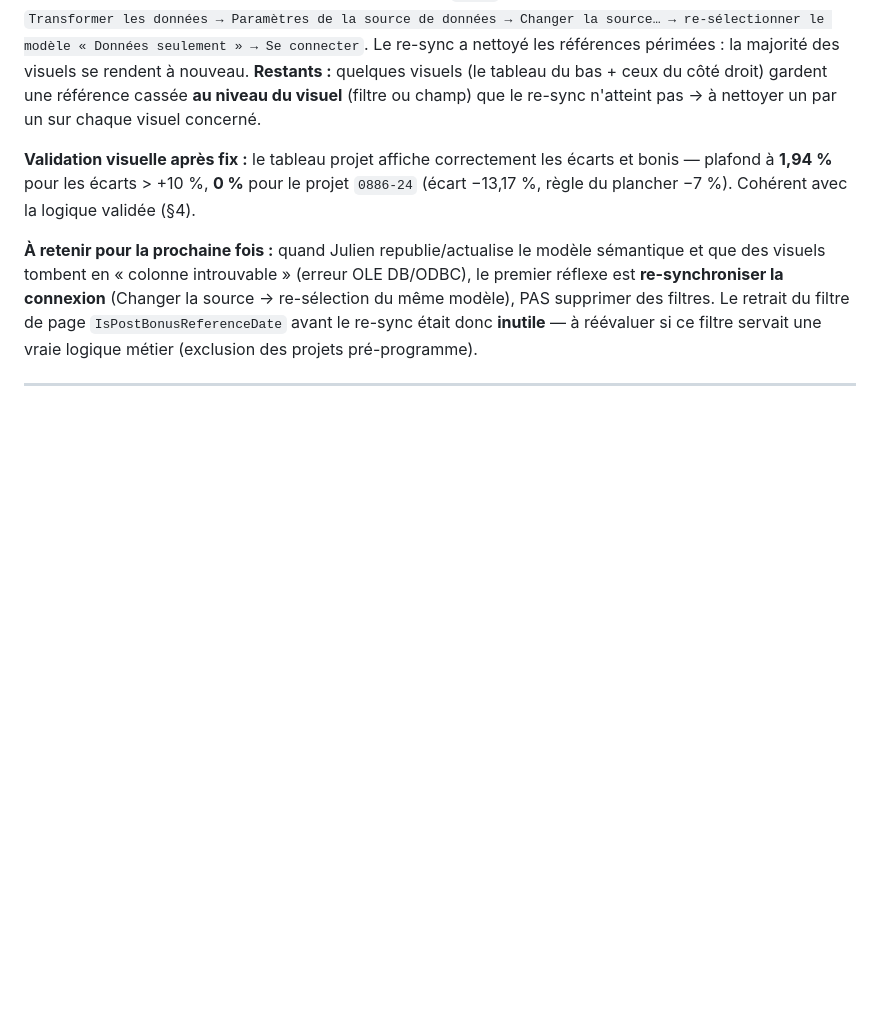
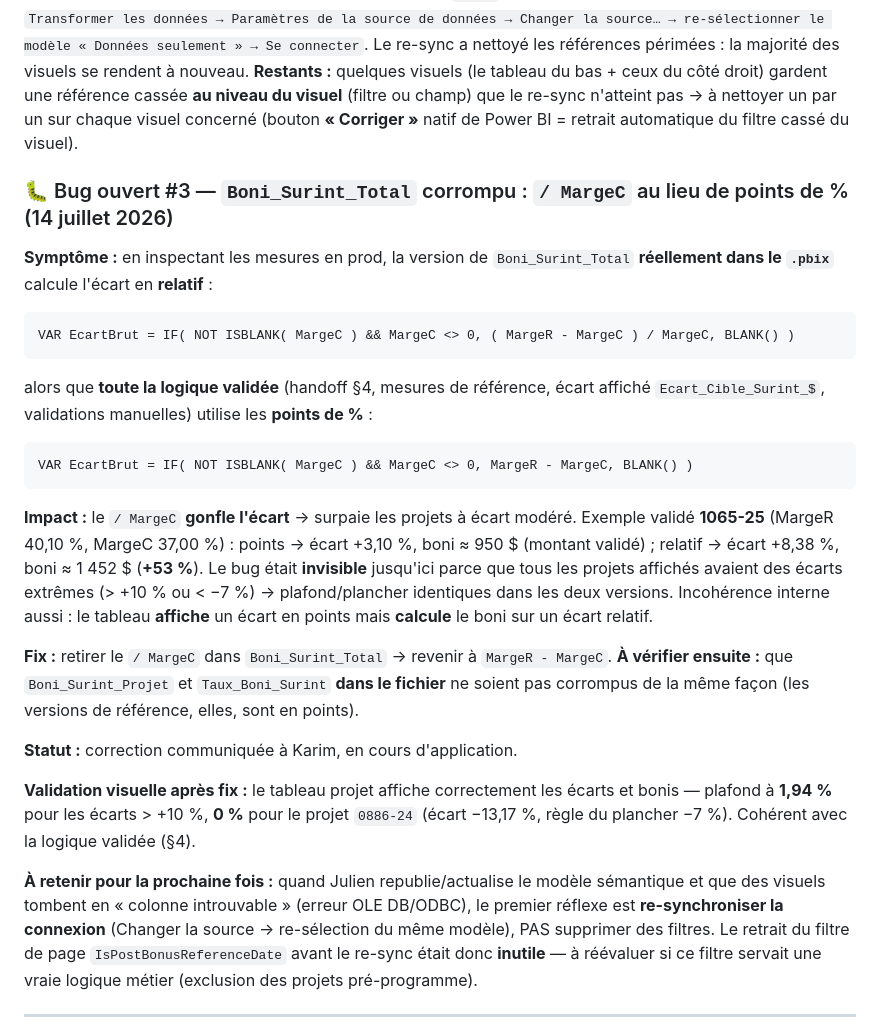
Before and after one commit to kchaouche17/billing-app, a Markdown page: bisson-expert/surintendants-bonus/README.md, the part around the change. GitHub-like rendering; blank space fills up the shorter version.

Commit message:
Bug #3: Boni_Surint_Total en prod utilise /MargeC (relatif) au lieu de points de %
Ecart gonfle, surpaie les projets a ecart modere. Fix: retirer /MargeC.
A verifier: Boni_Surint_Projet et Taux_Boni_Surint dans le fichier.

Co-Authored-By: Claude Opus 4.8 <noreply@anthropic.com>
Claude-Session: https://claude.ai/code/session_01D2UQ8QaPQjwrZ8Vzg6DoPw

````diff
--- a/bisson-expert/surintendants-bonus/README.md
+++ b/bisson-expert/surintendants-bonus/README.md
@@ -386,7 +386,35 @@ source de données → Changer la source… → re-sélectionner le modèle « D
 Se connecter`. Le re-sync a nettoyé les références périmées : la majorité des visuels se
 rendent à nouveau. **Restants :** quelques visuels (le tableau du bas + ceux du côté droit)
 gardent une référence cassée **au niveau du visuel** (filtre ou champ) que le re-sync
-n'atteint pas → à nettoyer un par un sur chaque visuel concerné.
+n'atteint pas → à nettoyer un par un sur chaque visuel concerné (bouton **« Corriger »**
+natif de Power BI = retrait automatique du filtre cassé du visuel).
+
+### 🐛 Bug ouvert #3 — `Boni_Surint_Total` corrompu : `/ MargeC` au lieu de points de % (14 juillet 2026)
+
+**Symptôme :** en inspectant les mesures en prod, la version de `Boni_Surint_Total`
+**réellement dans le `.pbix`** calcule l'écart en **relatif** :
+```dax
+VAR EcartBrut = IF( NOT ISBLANK( MargeC ) && MargeC <> 0, ( MargeR - MargeC ) / MargeC, BLANK() )
+```
+alors que **toute la logique validée** (handoff §4, mesures de référence, écart affiché
+`Ecart_Cible_Surint_$`, validations manuelles) utilise les **points de %** :
+```dax
+VAR EcartBrut = IF( NOT ISBLANK( MargeC ) && MargeC <> 0, MargeR - MargeC, BLANK() )
+```
+
+**Impact :** le `/ MargeC` **gonfle l'écart** → surpaie les projets à écart modéré.
+Exemple validé **1065-25** (MargeR 40,10 %, MargeC 37,00 %) : points → écart +3,10 %,
+boni ≈ 950 $ (montant validé) ; relatif → écart +8,38 %, boni ≈ 1 452 $ (**+53 %**).
+Le bug était **invisible** jusqu'ici parce que tous les projets affichés avaient des
+écarts extrêmes (> +10 % ou < −7 %) → plafond/plancher identiques dans les deux versions.
+Incohérence interne aussi : le tableau **affiche** un écart en points mais **calcule** le
+boni sur un écart relatif.
+
+**Fix :** retirer le `/ MargeC` dans `Boni_Surint_Total` → revenir à `MargeR - MargeC`.
+**À vérifier ensuite :** que `Boni_Surint_Projet` et `Taux_Boni_Surint` **dans le fichier**
+ne soient pas corrompus de la même façon (les versions de référence, elles, sont en points).
+
+**Statut :** correction communiquée à Karim, en cours d'application.
 
 **Validation visuelle après fix :** le tableau projet affiche correctement les écarts et
 bonis — plafond à **1,94 %** pour les écarts > +10 %, **0 %** pour le projet `0886-24`
````
